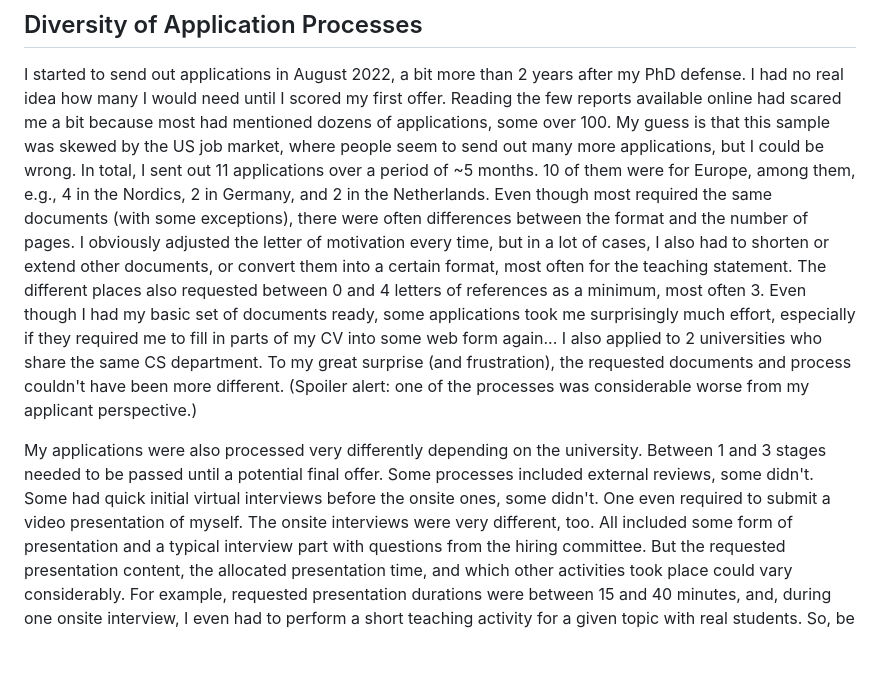
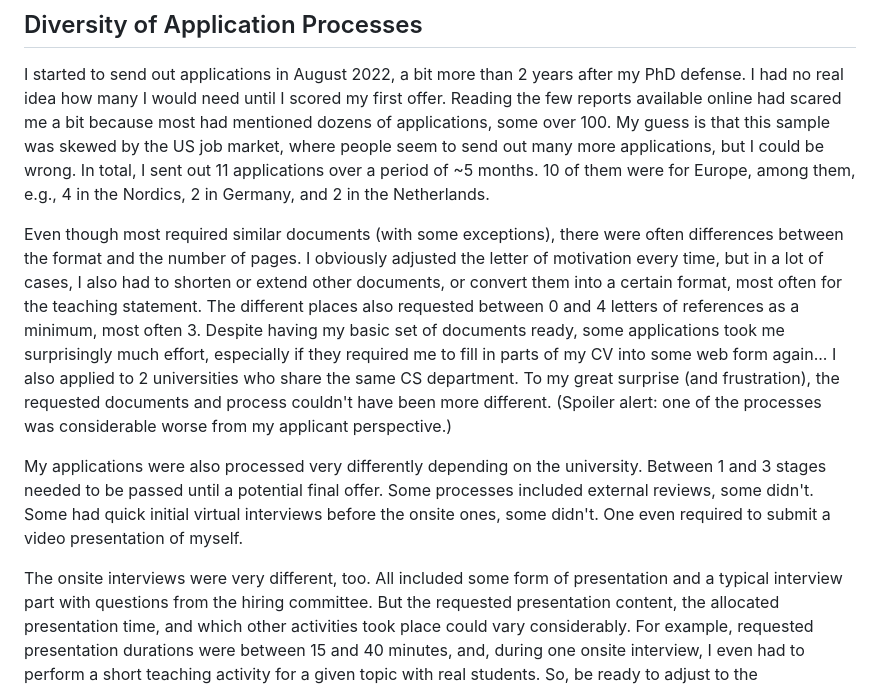
Before and after one commit to xJREB/cv-website, a Markdown page: src/blogposts/2023-07-academic-job-market.md, the part around one of its changes. Rendered like a GitHub page; blank space fills up the shorter version.

Commit message:
Added more linebreaks to first blogpost

```diff
--- a/src/blogposts/2023-07-academic-job-market.md
+++ b/src/blogposts/2023-07-academic-job-market.md
@@ -67,10 +71,11 @@ Reading the few reports available online had scared me a bit because most had me
 My guess is that this sample was skewed by the US job market, where people seem to send out many more applications, but I could be wrong.
 In total, I sent out 11 applications over a period of ~5 months.
 10 of them were for Europe, among them, e.g., 4 in the Nordics, 2 in Germany, and 2 in the Netherlands.
-Even though most required the same documents (with some exceptions), there were often differences between the format and the number of pages.
+
+Even though most required similar documents (with some exceptions), there were often differences between the format and the number of pages.
 I obviously adjusted the letter of motivation every time, but in a lot of cases, I also had to shorten or extend other documents, or convert them into a certain format, most often for the teaching statement.
 The different places also requested between 0 and 4 letters of references as a minimum, most often 3.
-Even though I had my basic set of documents ready, some applications took me surprisingly much effort, especially if they required me to fill in parts of my CV into some web form again...
+Despite having my basic set of documents ready, some applications took me surprisingly much effort, especially if they required me to fill in parts of my CV into some web form again...
 I also applied to 2 universities who share the same CS department.
 To my great surprise (and frustration), the requested documents and process couldn't have been more different.
 (Spoiler alert: one of the processes was considerable worse from my applicant perspective.)
@@ -80,6 +85,7 @@ Between 1 and 3 stages needed to be passed until a potential final offer.
 Some processes included external reviews, some didn't.
 Some had quick initial virtual interviews before the onsite ones, some didn't.
 One even required to submit a video presentation of myself.
+
 The onsite interviews were very different, too.
 All included some form of presentation and a typical interview part with questions from the hiring committee.
 But the requested presentation content, the allocated presentation time, and which other activities took place could vary considerably.
```
Also changed, not shown: other parts of src/blogposts/2023-07-academic-job-market.md (+9 -0 lines).
